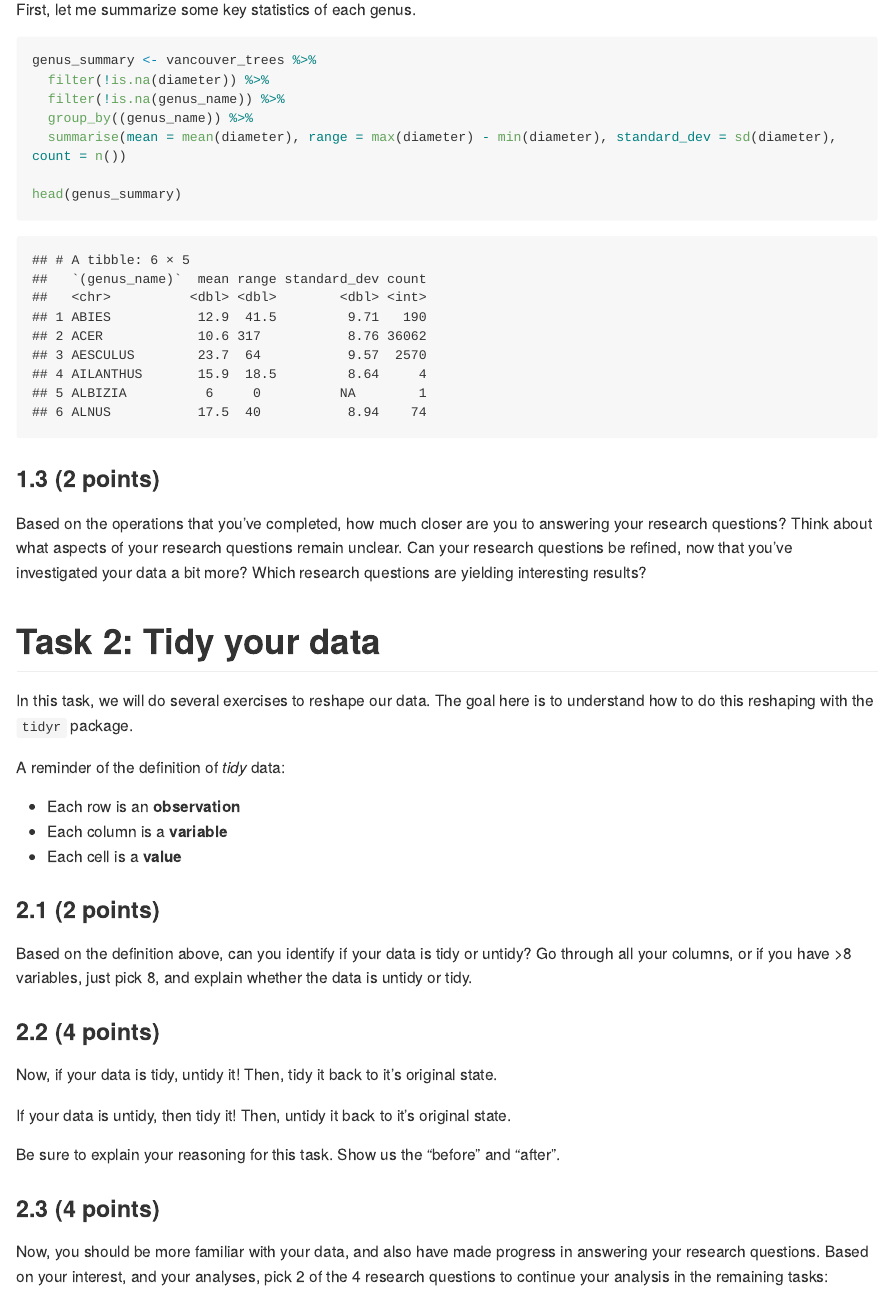
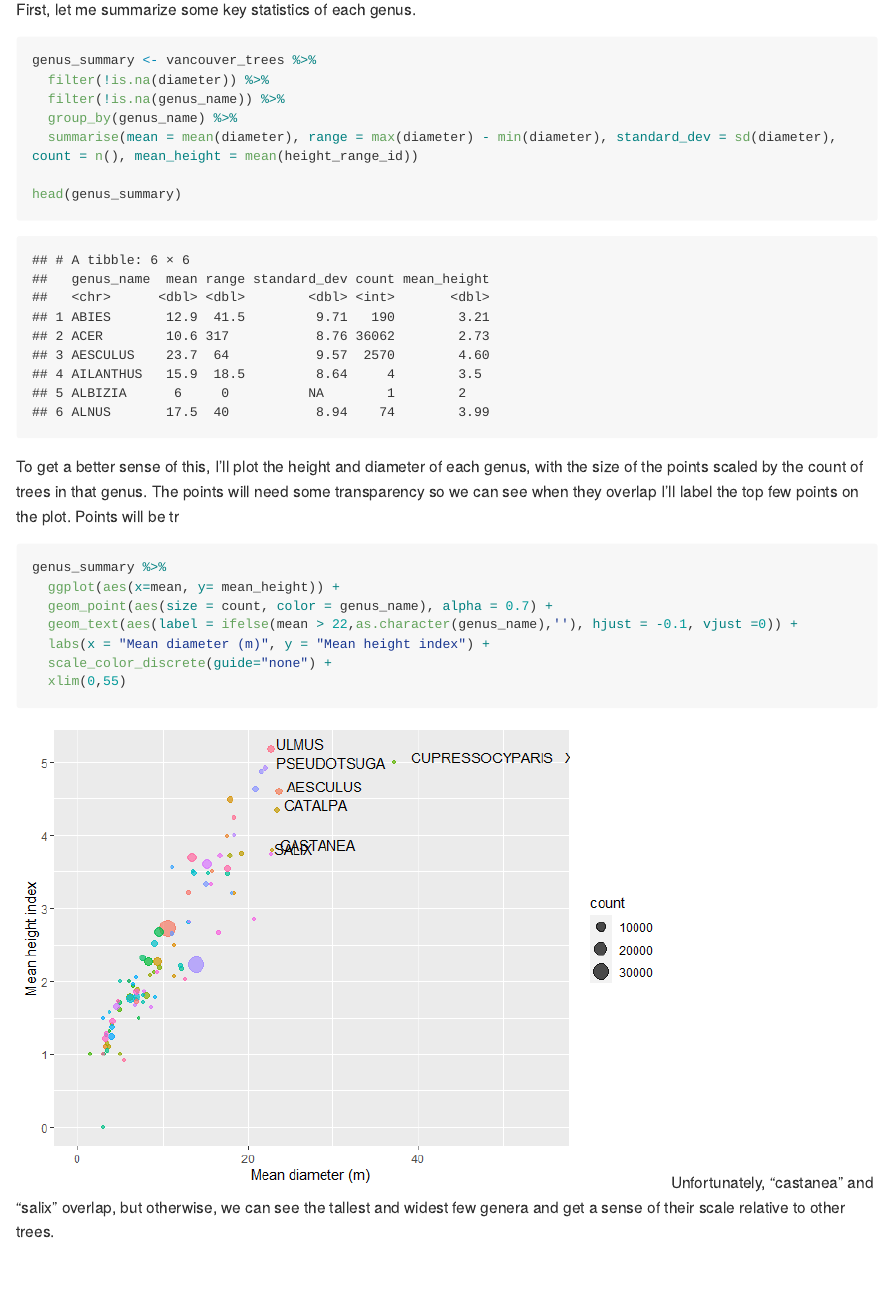
Before and after one commit to stat545ubc-2023/mda-thomasbd14, an R Markdown document (mini-project-2.Rmd): the page in a window 1100 px wide, from 7850 px down. The pictures show the output file mini-project-2.md that the author committed with the source, drawn offline in the style of GitHub; long lines of code are wrapped.

Commit message:
Completed last part of task 1

````diff
--- a/mini-project-2.Rmd
+++ b/mini-project-2.Rmd
@@ -1,6 +1,6 @@
 ---
 title: "Mini Data Analysis Milestone 2"
-output: html_document
+output: github_document
 ---
 
 *To complete this milestone, you can either edit [this `.rmd` file](https://raw.githubusercontent.com/UBC-STAT/stat545.stat.ubc.ca/master/content/mini-project/mini-project-2.Rmd) directly. Fill in the sections that are commented out with `<!--- start your work here--->`. When you are done, make sure to knit to an `.md` file by changing the output in the YAML header to `github_document`, before submitting a tagged release on canvas.*
@@ -214,12 +213,28 @@ First, let me summarize some key statistics of each genus.
 genus_summary <- vancouver_trees %>%
   filter(!is.na(diameter)) %>%
   filter(!is.na(genus_name)) %>%
-  group_by((genus_name)) %>%
-  summarise(mean = mean(diameter), range = max(diameter) - min(diameter), standard_dev = sd(diameter), count = n())
+  group_by(genus_name) %>%
+  summarise(mean = mean(diameter), range = max(diameter) - min(diameter), standard_dev = sd(diameter), count = n(), mean_height = mean(height_range_id))
 
 head(genus_summary)
 ```
+To get a better sense of this, I'll plot the height and diameter of each genus,
+with the size of the points scaled by the count of trees in that genus.
+The points will need some transparency so we can see when they overlap
+I'll label the top few points on the plot.
+Points will be tr
 
+```{R}
+genus_summary %>%
+  ggplot(aes(x=mean, y= mean_height)) +
+  geom_point(aes(size = count, color = genus_name), alpha = 0.5) +
+  geom_text(aes(label = ifelse(mean > 22,as.character(genus_name),''), hjust = -0.1, vjust =0)) +
+  labs(x = "Mean diameter (m)", y = "Mean height index") +
+  scale_color_discrete(guide="none") +
+  xlim(0,55)
+```
+Unfortunately, "castanea" and "salix" overlap, but otherwise, we can see the tallest
+and widest few genera and get a sense of their scale relative to other trees.
 <!----------------------------------------------------------------------------->
 
 ### 1.3 (2 points)
````
Also changed, not shown: mini-project-2.md, mini-project-2_files/figure-gfm/unnamed-chunk-11-1.png (added), mini-project-2.Rmd (1 more changed lines).
